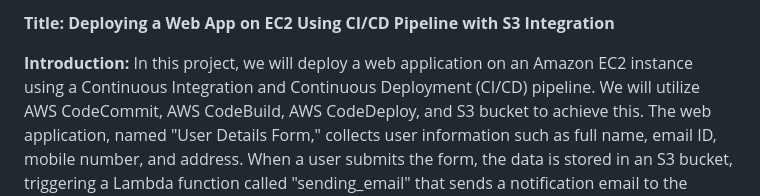
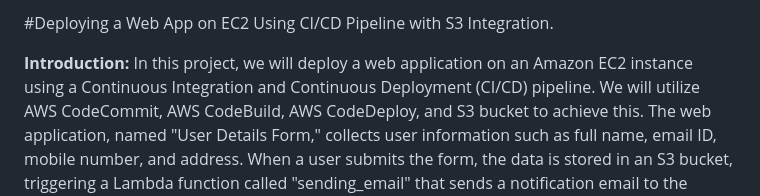
Before and after one commit to IshikaSahu/Deploying-a-Web-App-on-EC2-Using-CI-CD-Pipeline-with-S3-Integration, a Markdown page: README.md, the part around the change. Drawn GitHub-style.

```diff
--- a/README.md
+++ b/README.md
@@ -1,4 +1,4 @@
-**Title: Deploying a Web App on EC2 Using CI/CD Pipeline with S3 Integration**
+#Deploying a Web App on EC2 Using CI/CD Pipeline with S3 Integration.
 
 **Introduction:**
 In this project, we will deploy a web application on an Amazon EC2 instance using a Continuous Integration and Continuous Deployment (CI/CD) pipeline. We will utilize AWS CodeCommit, AWS CodeBuild, AWS CodeDeploy, and S3 bucket to achieve this. The web application, named "User Details Form," collects user information such as full name, email ID, mobile number, and address. When a user submits the form, the data is stored in an S3 bucket, triggering a Lambda function called "sending_email" that sends a notification email to the designated email address.
```
